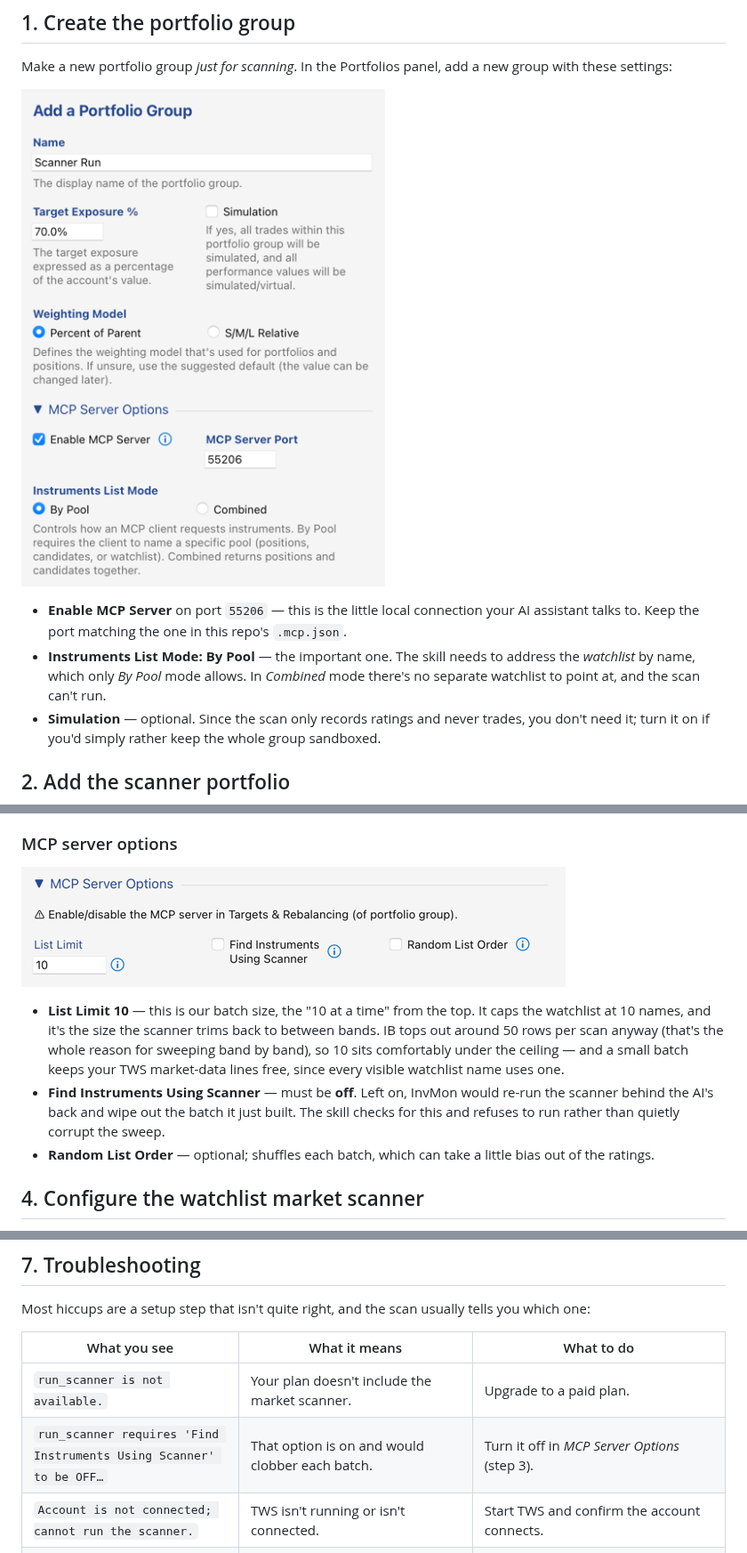
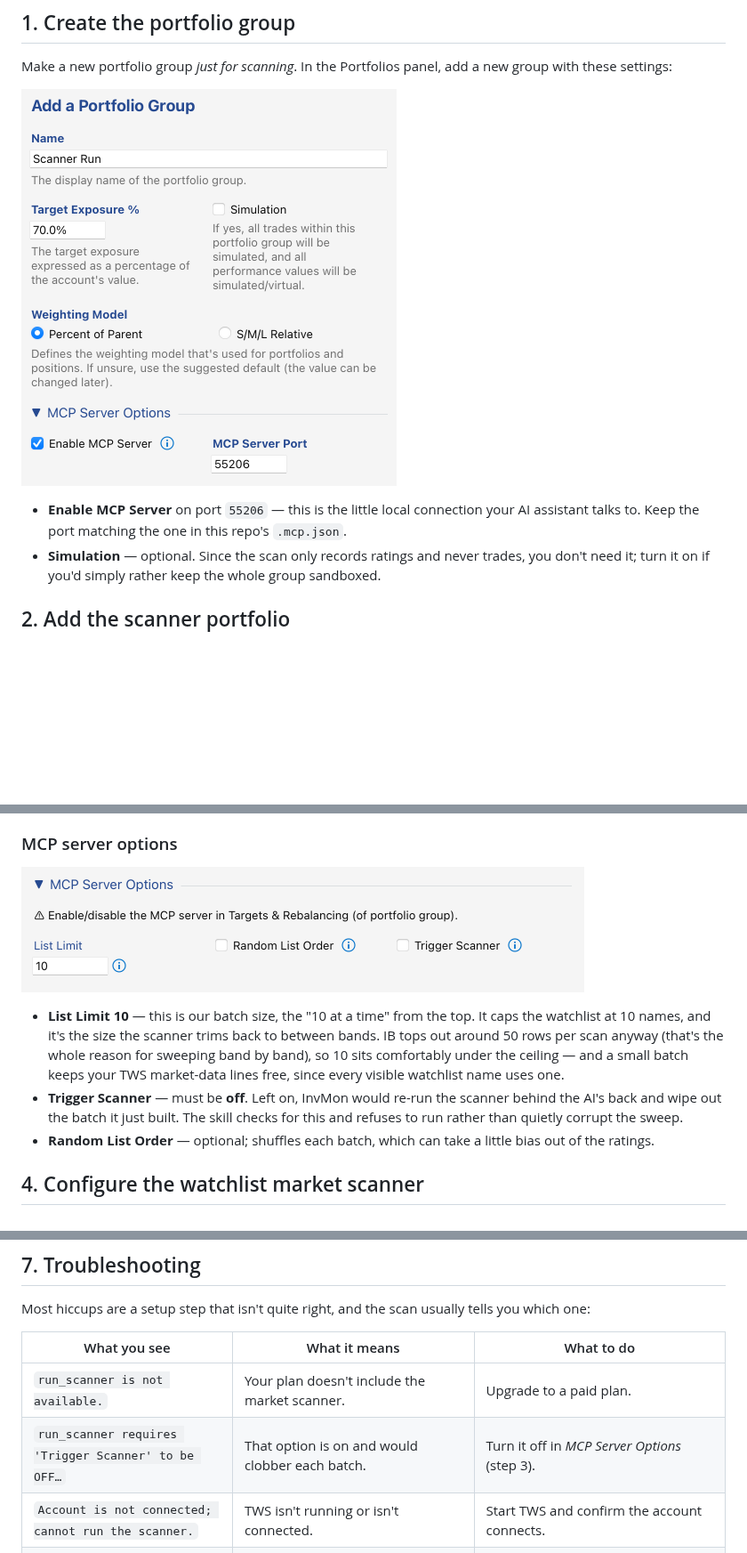
Before and after one commit to tom-studer-ch/InvMon.agent, a Markdown page: doc/market-scanner/market-scanner.md, 3 parts joined by grey strips. Shown at 89% size. GitHub-like rendering; pictures changed too: doc/market-scanner/assets/010-add-portfolio-group.png, doc/market-scanner/assets/040-mcp-options.png; blank space fills up the shorter version.

Commit message:
Updated skills and documentation

```diff
--- a/doc/market-scanner/market-scanner.md
+++ b/doc/market-scanner/market-scanner.md
@@ -28,7 +28,6 @@ Make a new portfolio group *just for scanning*. In the Portfolios panel, add a n
 ![Add a Portfolio Group](assets/010-add-portfolio-group.png)
 
 - **Enable MCP Server** on port `55206` — this is the little local connection your AI assistant talks to. Keep the port matching the one in this repo's `.mcp.json`.
-- **Instruments List Mode: By Pool** — the important one. The skill needs to address the *watchlist* by name, which only *By Pool* mode allows. In *Combined* mode there's no separate watchlist to point at, and the scan can't run.
 - **Simulation** — optional. Since the scan only records ratings and never trades, you don't need it; turn it on if you'd simply rather keep the whole group sandboxed.
 
 
@@ -58,7 +57,7 @@ Run the scan in the evening and it happily rates on the previous day's close ins
 ![MCP Server Options](assets/040-mcp-options.png)
 
 - **List Limit 10** — this is our batch size, the "10 at a time" from the top. It caps the watchlist at 10 names, and it's the size the scanner trims back to between bands. IB tops out around 50 rows per scan anyway (that's the whole reason for sweeping band by band), so 10 sits comfortably under the ceiling — and a small batch keeps your TWS market-data lines free, since every visible watchlist name uses one.
-- **Find Instruments Using Scanner** — must be **off**. Left on, InvMon would re-run the scanner behind the AI's back and wipe out the batch it just built. The skill checks for this and refuses to run rather than quietly corrupt the sweep.
+- **Trigger Scanner** — must be **off**. Left on, InvMon would re-run the scanner behind the AI's back and wipe out the batch it just built. The skill checks for this and refuses to run rather than quietly corrupt the sweep.
 - **Random List Order** — optional; shuffles each batch, which can take a little bias out of the ratings.
 
 
@@ -126,7 +125,7 @@ Most hiccups are a setup step that isn't quite right, and the scan usually tells
 | What you see | What it means | What to do |
 |---|---|---|
 | `run_scanner is not available.` | Your plan doesn't include the market scanner. | Upgrade to a paid plan. |
-| `run_scanner requires 'Find Instruments Using Scanner' to be OFF…` | That option is on and would clobber each batch. | Turn it off in *MCP Server Options* (step 3). |
+| `run_scanner requires 'Trigger Scanner' to be OFF…` | That option is on and would clobber each batch. | Turn it off in *MCP Server Options* (step 3). |
 | `Account is not connected; cannot run the scanner.` | TWS isn't running or isn't connected. | Start TWS and confirm the account connects. |
 | `The account's provider does not support market scanning.` | The portfolio isn't pointed at an IB account. | Point the group at your IB account. |
 | `A scanner run is already in progress for this portfolio.` | A scan (manual or from a previous call) is still running. | Wait for it to finish, then re-run. |
```
Also changed, not shown: other parts of doc/market-scanner/market-scanner.md (+0 -1 lines), doc/rating-loop/rating-loop.md (+8 -10 lines), doc/rating-loop/assets/010-add-portfolio-group.png, doc/rating-loop/assets/070-order-type.png, doc/rating-loop/assets/090-autonomous-trading-gates.png, doc/rating-loop/assets/100-mcp-options.png, 4 other files.
